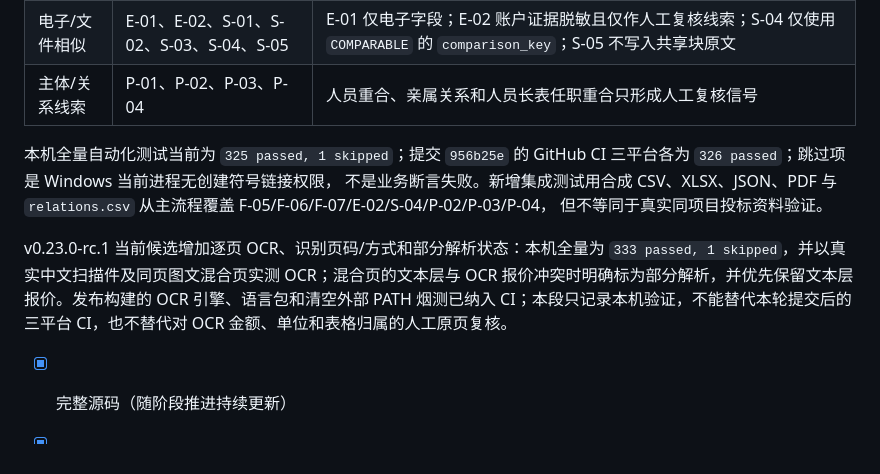
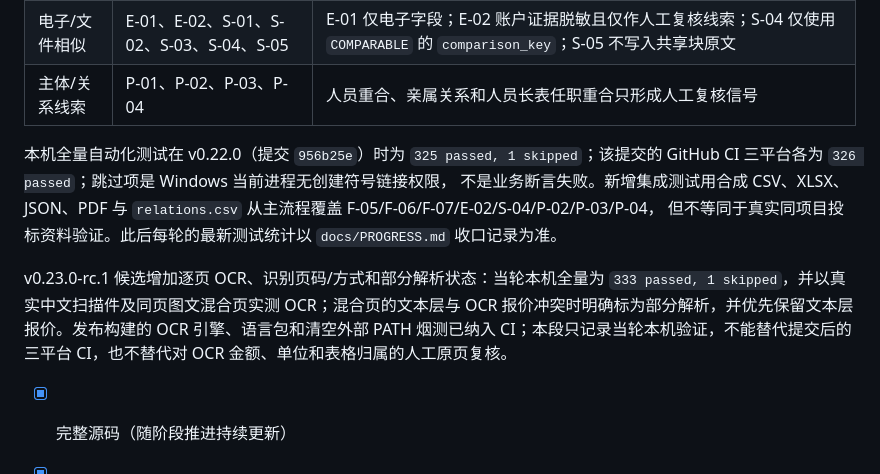
Before and after one commit to fahaxiki67/bidder-qualification-checker, a Markdown page: docs/ACCEPTANCE.md, the part around the change. Rendered like a GitHub page.

Commit message:
docs: 修复 ACCEPTANCE/SUMMARY 测试统计与候选版本的「当前」表述漂移
- v0.22.0 时代的「325 passed、1 skipped」此前被写作「当前」，rc.4 时代已失真；
  现锚定到对应版本/提交，并指明最新统计以 docs/PROGRESS.md 收口记录为准
- 「v0.23.0-rc.1 当前候选」改为中性历史表述，避免与当前候选 rc.4 冲突
- 命令、选项、路径、规则编号、阈值、UI 文案与代码逐项核对一致，无其他漂移

```diff
--- a/docs/ACCEPTANCE.md
+++ b/docs/ACCEPTANCE.md
@@ -60,11 +60,11 @@
 | 电子/文件相似 | E-01、E-02、S-01、S-02、S-03、S-04、S-05 | E-01 仅电子字段；E-02 账户证据脱敏且仅作人工复核线索；S-04 仅使用 `COMPARABLE` 的 `comparison_key`；S-05 不写入共享块原文 |
 | 主体/关系线索 | P-01、P-02、P-03、P-04 | 人员重合、亲属关系和人员长表任职重合只形成人工复核信号 |
 
-本机全量自动化测试当前为 `325 passed, 1 skipped`；提交 `956b25e` 的 GitHub CI 三平台各为 `326 passed`；跳过项是 Windows 当前进程无创建符号链接权限，
+本机全量自动化测试在 v0.22.0（提交 `956b25e`）时为 `325 passed, 1 skipped`；该提交的 GitHub CI 三平台各为 `326 passed`；跳过项是 Windows 当前进程无创建符号链接权限，
 不是业务断言失败。新增集成测试用合成 CSV、XLSX、JSON、PDF 与 `relations.csv` 从主流程覆盖 F-05/F-06/F-07/E-02/S-04/P-02/P-03/P-04，
-但不等同于真实同项目投标资料验证。
+但不等同于真实同项目投标资料验证。此后每轮的最新测试统计以 `docs/PROGRESS.md` 收口记录为准。
 
-v0.23.0-rc.1 当前候选增加逐页 OCR、识别页码/方式和部分解析状态：本机全量为 `333 passed, 1 skipped`，并以真实中文扫描件及同页图文混合页实测 OCR；混合页的文本层与 OCR 报价冲突时明确标为部分解析，并优先保留文本层报价。发布构建的 OCR 引擎、语言包和清空外部 PATH 烟测已纳入 CI；本段只记录本机验证，不能替代本轮提交后的三平台 CI，也不替代对 OCR 金额、单位和表格归属的人工原页复核。
+v0.23.0-rc.1 候选增加逐页 OCR、识别页码/方式和部分解析状态：当轮本机全量为 `333 passed, 1 skipped`，并以真实中文扫描件及同页图文混合页实测 OCR；混合页的文本层与 OCR 报价冲突时明确标为部分解析，并优先保留文本层报价。发布构建的 OCR 引擎、语言包和清空外部 PATH 烟测已纳入 CI；本段只记录当轮本机验证，不能替代提交后的三平台 CI，也不替代对 OCR 金额、单位和表格归属的人工原页复核。
 
 - [x] 完整源码（随阶段推进持续更新）
 - [x] Windows 安装包（P8：CI package-windows；v0.9.0 Release 已挂载便携 zip）
```
Also changed, not shown: docs/SUMMARY.md (+1 -1 lines).
